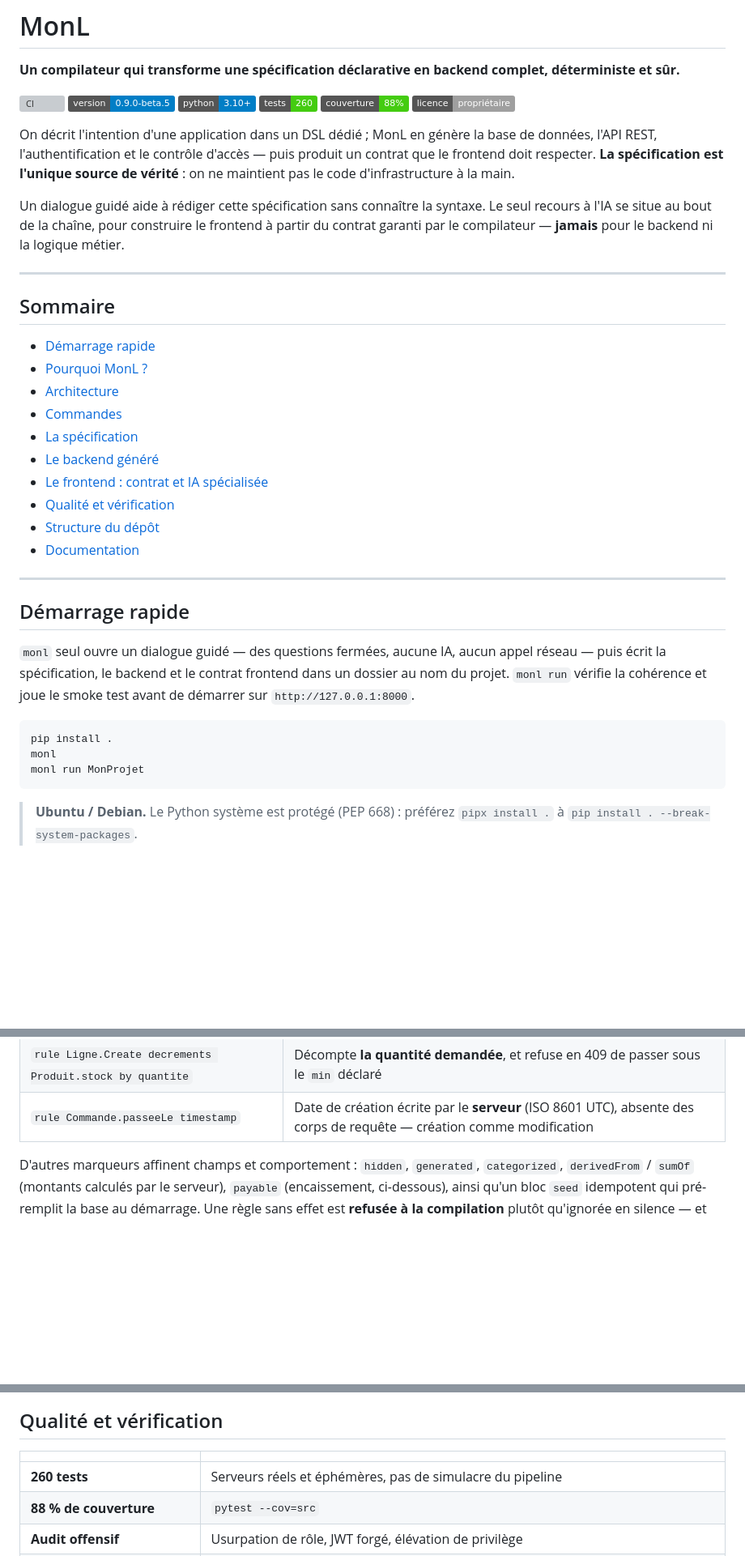
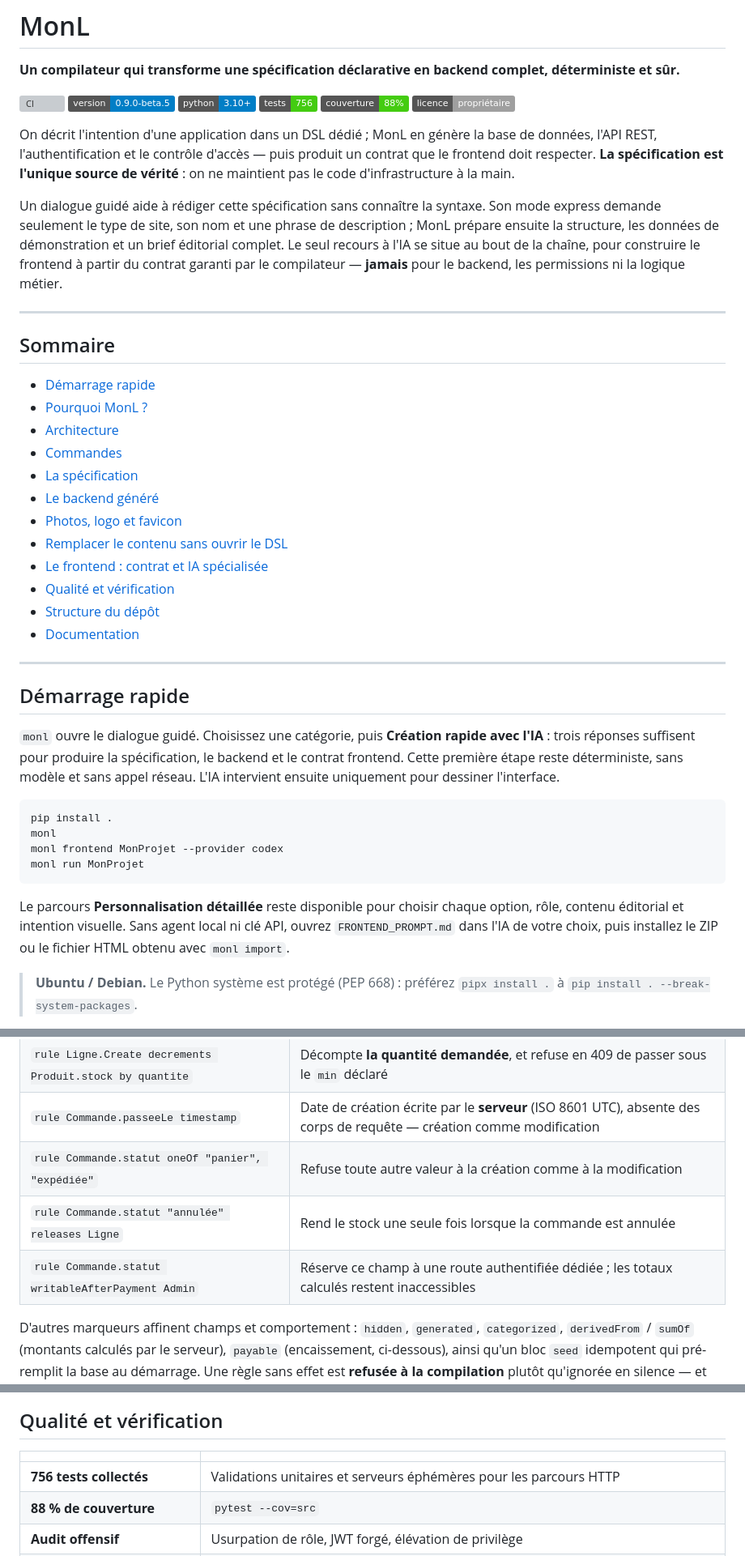
Before and after one commit to Bodichane/monl-compiler, a Markdown page: README.md, 3 parts joined by grey strips. Shown at 81% size. Drawn GitHub-style; badges without logos; blank space fills up the shorter version; grey boxes are pictures that could not be loaded.

Commit message:
docs: actualiser le parcours express et le contenu

````diff
--- a/README.md
+++ b/README.md
@@ -5,7 +5,7 @@
 [![CI](https://github.com/Bodichane/MonL/actions/workflows/ci.yml/badge.svg)](https://github.com/Bodichane/MonL/actions/workflows/ci.yml)
 [![Version](https://img.shields.io/badge/version-0.9.0--beta.5-blue)](CHANGELOG.md)
 [![Python](https://img.shields.io/badge/python-3.10%2B-blue)](pyproject.toml)
-[![Tests](https://img.shields.io/badge/tests-260-brightgreen)](tests/)
+[![Tests](https://img.shields.io/badge/tests-756-brightgreen)](tests/)
 [![Couverture](https://img.shields.io/badge/couverture-88%25-brightgreen)](#qualité-et-vérification)
 [![Licence](https://img.shields.io/badge/licence-propriétaire-lightgrey)](LICENSE)
 
@@ -14,10 +14,12 @@ de données, l'API REST, l'authentification et le contrôle d'accès — puis pr
 contrat que le frontend doit respecter. **La spécification est l'unique source de
 vérité** : on ne maintient pas le code d'infrastructure à la main.
 
-Un dialogue guidé aide à rédiger cette spécification sans connaître la syntaxe. Le
-seul recours à l'IA se situe au bout de la chaîne, pour construire le frontend à
-partir du contrat garanti par le compilateur — **jamais** pour le backend ni la
-logique métier.
+Un dialogue guidé aide à rédiger cette spécification sans connaître la syntaxe.
+Son mode express demande seulement le type de site, son nom et une phrase de
+description ; MonL prépare ensuite la structure, les données de démonstration et
+un brief éditorial complet. Le seul recours à l'IA se situe au bout de la chaîne,
+pour construire le frontend à partir du contrat garanti par le compilateur —
+**jamais** pour le backend, les permissions ni la logique métier.
 
 ---
 
@@ -29,6 +31,8 @@ logique métier.
 - [Commandes](#commandes)
 - [La spécification](#la-spécification)
 - [Le backend généré](#le-backend-généré)
+- [Photos, logo et favicon](#vos-fichiers--photos-logo-favicon)
+- [Remplacer le contenu sans ouvrir le DSL](#remplacer-le-contenu-sans-ouvrir-le-dsl)
 - [Le frontend : contrat et IA spécialisée](#le-frontend--contrat-et-ia-spécialisée)
 - [Qualité et vérification](#qualité-et-vérification)
 - [Structure du dépôt](#structure-du-dépôt)
@@ -38,16 +42,22 @@ logique métier.
 
 ## Démarrage rapide
 
-`monl` seul ouvre un dialogue guidé — des questions fermées, aucune IA, aucun
-appel réseau — puis écrit la spécification, le backend et le contrat frontend
-dans un dossier au nom du projet. `monl run` vérifie la cohérence et joue le
-smoke test avant de démarrer sur `http://127.0.0.1:8000`.
+`monl` ouvre le dialogue guidé. Choisissez une catégorie, puis **Création rapide
+avec l'IA** : trois réponses suffisent pour produire la spécification, le backend
+et le contrat frontend. Cette première étape reste déterministe, sans modèle et
+sans appel réseau. L'IA intervient ensuite uniquement pour dessiner l'interface.
 
 ```bash
 pip install .
 monl
+monl frontend MonProjet --provider codex
 monl run MonProjet
 ```
+
+Le parcours **Personnalisation détaillée** reste disponible pour choisir chaque
+option, rôle, contenu éditorial et intention visuelle. Sans agent local ni clé
+API, ouvrez `FRONTEND_PROMPT.md` dans l'IA de votre choix, puis installez le ZIP
+ou le fichier HTML obtenu avec `monl import`.
 
 > **Ubuntu / Debian.** Le Python système est protégé (PEP 668) : préférez
 > `pipx install .` à `pip install . --break-system-packages`.
@@ -122,6 +134,9 @@ toute injection par les noms de tables ou de colonnes.
 | `rule Produit.nom required` | Assertion vérifiée : le champ doit exister (les schémas rendent déjà tout champ obligatoire) |
 | `rule Ligne.Create decrements Produit.stock by quantite` | Décompte **la quantité demandée**, et refuse en 409 de passer sous le `min` déclaré |
 | `rule Commande.passeeLe timestamp` | Date de création écrite par le **serveur** (ISO 8601 UTC), absente des corps de requête — création comme modification |
+| `rule Commande.statut oneOf "panier", "expédiée"` | Refuse toute autre valeur à la création comme à la modification |
+| `rule Commande.statut "annulée" releases Ligne` | Rend le stock une seule fois lorsque la commande est annulée |
+| `rule Commande.statut writableAfterPayment Admin` | Réserve ce champ à une route authentifiée dédiée ; les totaux calculés restent inaccessibles |
 
 D'autres marqueurs affinent champs et comportement : `hidden`, `generated`,
 `categorized`, `derivedFrom` / `sumOf` (montants calculés par le serveur),
@@ -307,7 +343,7 @@ serveur. Toute exception ou tout appel hors contrat bloque le lancement
 
 | | |
 |---|---|
-| **260 tests** | Serveurs réels et éphémères, pas de simulacre du pipeline |
+| **756 tests collectés** | Validations unitaires et serveurs éphémères pour les parcours HTTP |
 | **88 % de couverture** | `pytest --cov=src` |
 | **Audit offensif** | Usurpation de rôle, JWT forgé, élévation de privilège |
 | **Frontières d'architecture** | Six contrats d'import vérifiés par un test, pas par la mémoire |
````
Also changed, not shown: other parts of README.md (+28 -5 lines).
